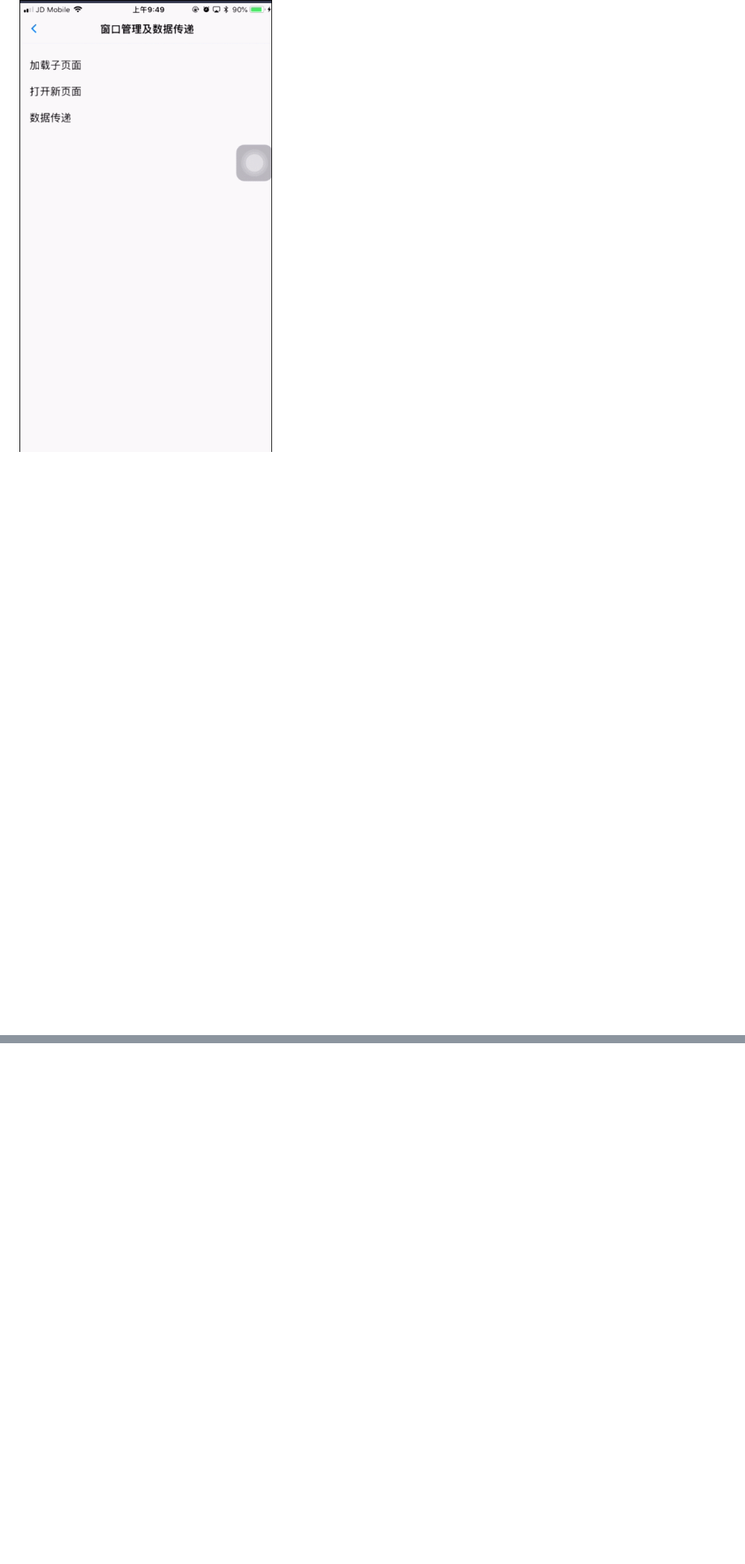
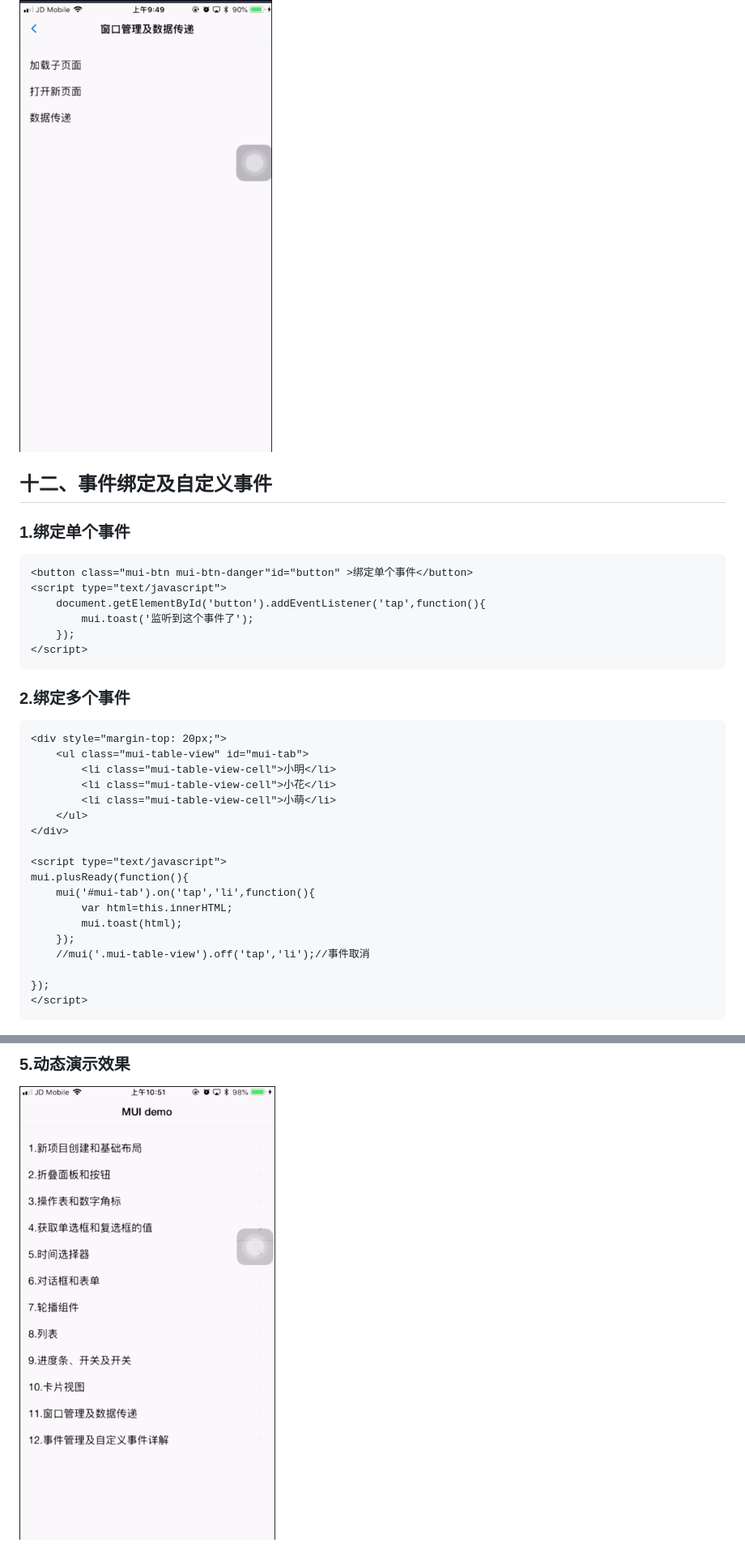
Before and after one commit to yushi5344/MUI, a Markdown page: README.md, 2 parts joined by grey strips. Shown at 81% size. Rendered like a GitHub page; pictures changed too: images/eventBind.gif (added); blank space fills up the shorter version.

Commit message:
事件绑定及自定义事件

```diff
--- a/README.md
+++ b/README.md
@@ -775,2 +816,37 @@ phone.html页面
 
 ![Alt text](images/loadpage.gif "页面加载及数据传递")
+
+
+## 十二、事件绑定及自定义事件  ##
+
+### 1.绑定单个事件 ###
+
+	<button class="mui-btn mui-btn-danger"id="button" >绑定单个事件</button>
+	<script type="text/javascript">
+		document.getElementById('button').addEventListener('tap',function(){
+			mui.toast('监听到这个事件了');
+		});
+	</script>
+
+### 2.绑定多个事件 ###
+
+	<div style="margin-top: 20px;">
+		<ul class="mui-table-view" id="mui-tab">
+			<li class="mui-table-view-cell">小明</li>
+			<li class="mui-table-view-cell">小花</li>
+			<li class="mui-table-view-cell">小萌</li>
+		</ul>
+	</div>
+
+	<script type="text/javascript">
+	mui.plusReady(function(){
+		mui('#mui-tab').on('tap','li',function(){
+			var html=this.innerHTML;
+			mui.toast(html);
+		});
+		//mui('.mui-table-view').off('tap','li');//事件取消
+
+	});
+	</script>
+
+
@@ -776,0 +930,3 @@ phone.html页面
+### 5.动态演示效果 ###
+
+![Alt text](images/eventBind.gif "事件绑定")
```
Also changed, not shown: other parts of README.md (+119 -1 lines), 4 other files.
